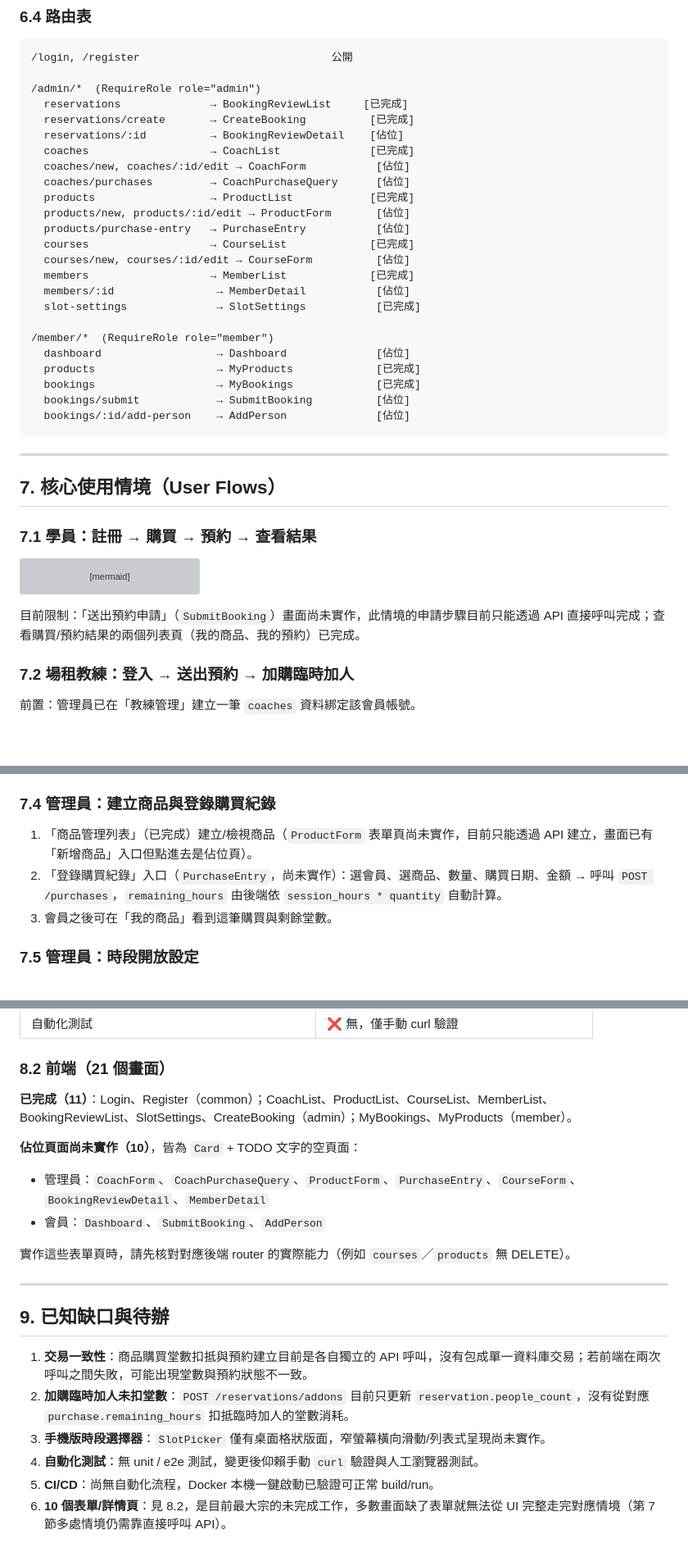
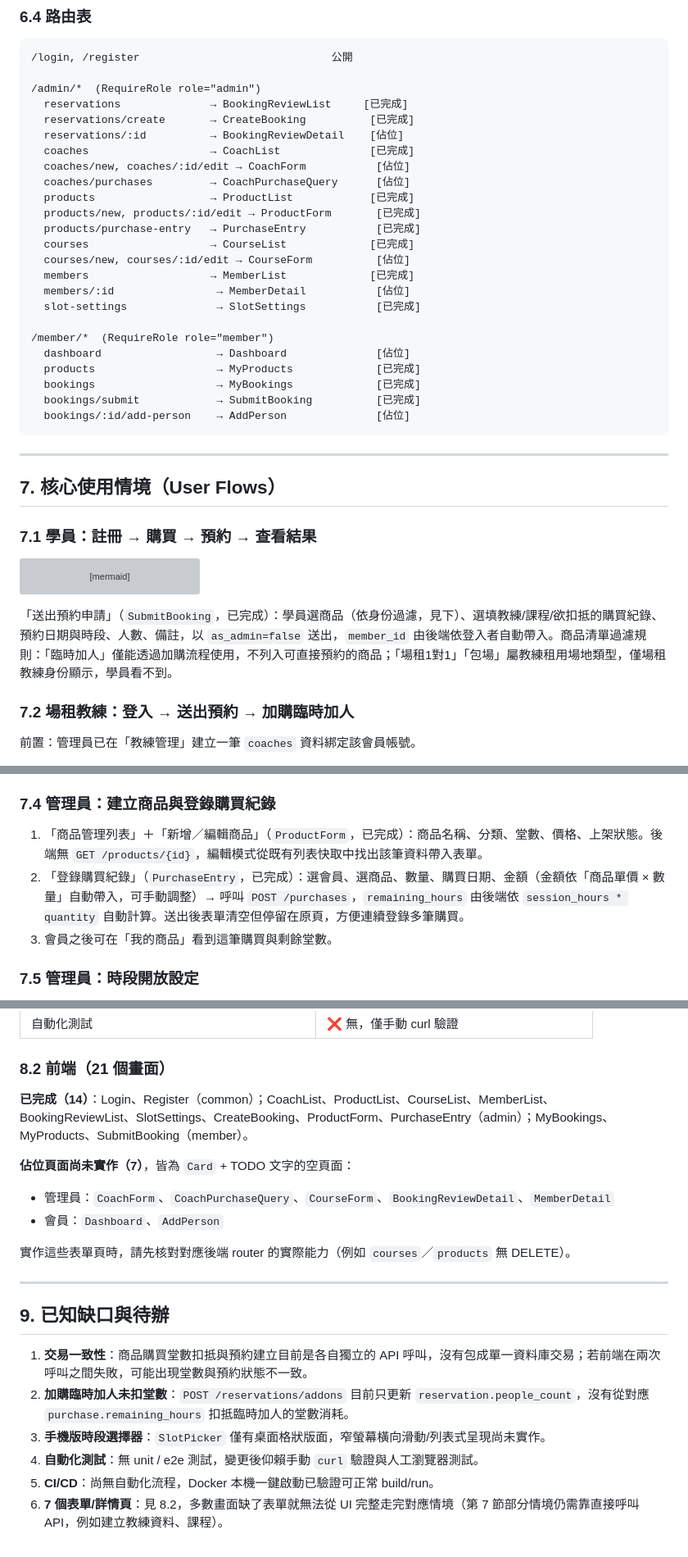
Before and after one commit to ssssuuunnnn/gym_system, a Markdown page: docs/PRD.md, 3 parts joined by grey strips. Shown at 82% size. Drawn GitHub-style; blank space fills up the shorter version; grey boxes are pictures that could not be loaded.

Commit message:
Update PRD: ProductForm, PurchaseEntry, SubmitBooking implemented
14/21 pages done. Also documents the member_id self-scoping fix on
reservation creation.

Co-Authored-By: Claude Sonnet 5 <noreply@anthropic.com>

````diff
--- a/docs/PRD.md
+++ b/docs/PRD.md
@@ -486,8 +486,8 @@ Base URL：`/api/v1`（見 `backend/app/core/config.py` 的 `API_V1_PREFIX`）
   coaches/new, coaches/:id/edit → CoachForm           [佔位]
   coaches/purchases         → CoachPurchaseQuery      [佔位]
   products                  → ProductList            [已完成]
-  products/new, products/:id/edit → ProductForm       [佔位]
-  products/purchase-entry   → PurchaseEntry           [佔位]
+  products/new, products/:id/edit → ProductForm       [已完成]
+  products/purchase-entry   → PurchaseEntry           [已完成]
   courses                   → CourseList             [已完成]
   courses/new, courses/:id/edit → CourseForm          [佔位]
   members                   → MemberList             [已完成]
@@ -498,7 +498,7 @@ Base URL：`/api/v1`（見 `backend/app/core/config.py` 的 `API_V1_PREFIX`）
   dashboard                  → Dashboard              [佔位]
   products                   → MyProducts             [已完成]
   bookings                   → MyBookings             [已完成]
-  bookings/submit            → SubmitBooking          [佔位]
+  bookings/submit            → SubmitBooking          [已完成]
   bookings/:id/add-person    → AddPerson              [佔位]
 ```
 
@@ -532,7 +532,7 @@ sequenceDiagram
     BE-->>FE: 列表含狀態標籤
 ```
 
-目前限制：「送出預約申請」（`SubmitBooking`）畫面尚未實作，此情境的申請步驟目前只能透過 API 直接呼叫完成；查看購買/預約結果的兩個列表頁（我的商品、我的預約）已完成。
+「送出預約申請」（`SubmitBooking`，已完成）：學員選商品（依身份過濾，見下）、選填教練/課程/欲扣抵的購買紀錄、預約日期與時段、人數、備註，以 `as_admin=false` 送出，`member_id` 由後端依登入者自動帶入。商品清單過濾規則：「臨時加人」僅能透過加購流程使用，不列入可直接預約的商品；「場租1對1」「包場」屬教練租用場地類型，僅場租教練身份顯示，學員看不到。
 
 ### 7.2 場租教練：登入 → 送出預約 → 加購臨時加人
 
@@ -565,8 +565,8 @@ flowchart TD
 
 ### 7.4 管理員：建立商品與登錄購買紀錄
 
-1. 「商品管理列表」（已完成）建立/檢視商品（`ProductForm` 表單頁尚未實作，目前只能透過 API 建立，畫面已有「新增商品」入口但點進去是佔位頁）。
-2. 「登錄購買紀錄」入口（`PurchaseEntry`，尚未實作）：選會員、選商品、數量、購買日期、金額 → 呼叫 `POST /purchases`，`remaining_hours` 由後端依 `session_hours * quantity` 自動計算。
+1. 「商品管理列表」＋「新增／編輯商品」（`ProductForm`，已完成）：商品名稱、分類、堂數、價格、上架狀態。後端無 `GET /products/{id}`，編輯模式從既有列表快取中找出該筆資料帶入表單。
+2. 「登錄購買紀錄」（`PurchaseEntry`，已完成）：選會員、選商品、數量、購買日期、金額（金額依「商品單價 × 數量」自動帶入，可手動調整）→ 呼叫 `POST /purchases`，`remaining_hours` 由後端依 `session_hours * quantity` 自動計算。送出後表單清空但停留在原頁，方便連續登錄多筆購買。
 3. 會員之後可在「我的商品」看到這筆購買與剩餘堂數。
 
 ### 7.5 管理員：時段開放設定
@@ -605,12 +605,12 @@ flowchart TD
 
 ### 8.2 前端（21 個畫面）
 
-**已完成（11）**：Login、Register（common）；CoachList、ProductList、CourseList、MemberList、BookingReviewList、SlotSettings、CreateBooking（admin）；MyBookings、MyProducts（member）。
+**已完成（14）**：Login、Register（common）；CoachList、ProductList、CourseList、MemberList、BookingReviewList、SlotSettings、CreateBooking、ProductForm、PurchaseEntry（admin）；MyBookings、MyProducts、SubmitBooking（member）。
 
-**佔位頁面尚未實作（10）**，皆為 `Card` + TODO 文字的空頁面：
+**佔位頁面尚未實作（7）**，皆為 `Card` + TODO 文字的空頁面：
 
-- 管理員：`CoachForm`、`CoachPurchaseQuery`、`ProductForm`、`PurchaseEntry`、`CourseForm`、`BookingReviewDetail`、`MemberDetail`
-- 會員：`Dashboard`、`SubmitBooking`、`AddPerson`
+- 管理員：`CoachForm`、`CoachPurchaseQuery`、`CourseForm`、`BookingReviewDetail`、`MemberDetail`
+- 會員：`Dashboard`、`AddPerson`
 
 實作這些表單頁時，請先核對對應後端 router 的實際能力（例如 `courses`／`products` 無 DELETE）。
 
@@ -623,4 +623,4 @@ flowchart TD
 3. **手機版時段選擇器**：`SlotPicker` 僅有桌面格狀版面，窄螢幕橫向滑動/列表式呈現尚未實作。
 4. **自動化測試**：無 unit / e2e 測試，變更後仰賴手動 `curl` 驗證與人工瀏覽器測試。
 5. **CI/CD**：尚無自動化流程，Docker 本機一鍵啟動已驗證可正常 build/run。
-6. **10 個表單/詳情頁**：見 8.2，是目前最大宗的未完成工作，多數畫面缺了表單就無法從 UI 完整走完對應情境（第 7 節多處情境仍需靠直接呼叫 API）。
+6. **7 個表單/詳情頁**：見 8.2，多數畫面缺了表單就無法從 UI 完整走完對應情境（第 7 節部分情境仍需靠直接呼叫 API，例如建立教練資料、課程）。
````
Also changed, not shown: other parts of docs/PRD.md (+1 -1 lines).
